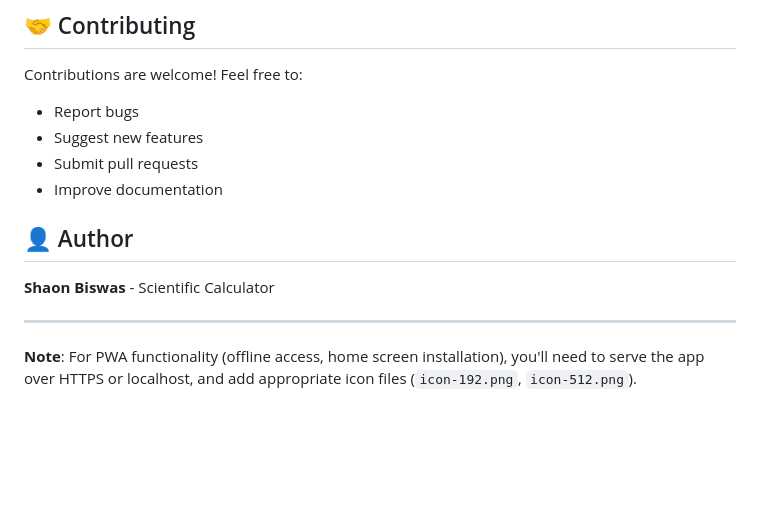
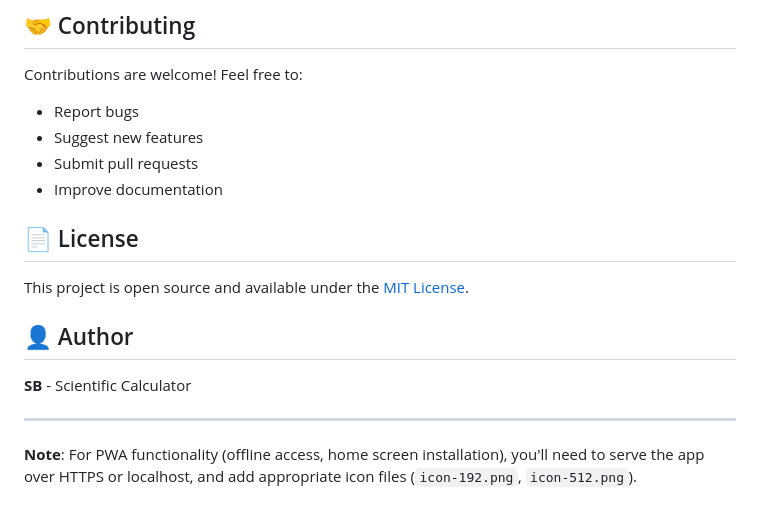
Before and after one commit to ShaonINT/scientific-calculator, a Markdown page: README.md, the part around the change. GitHub-like rendering; blank space fills up the shorter version.

```diff
--- a/README.md
+++ b/README.md
@@ -170,10 +170,13 @@ Contributions are welcome! Feel free to:
 - Submit pull requests
 - Improve documentation
 
+## 📄 License
+
+This project is open source and available under the [MIT License](LICENSE).
 
 ## 👤 Author
 
-**Shaon Biswas** - Scientific Calculator
+**SB** - Scientific Calculator
 
 ---
 
```
